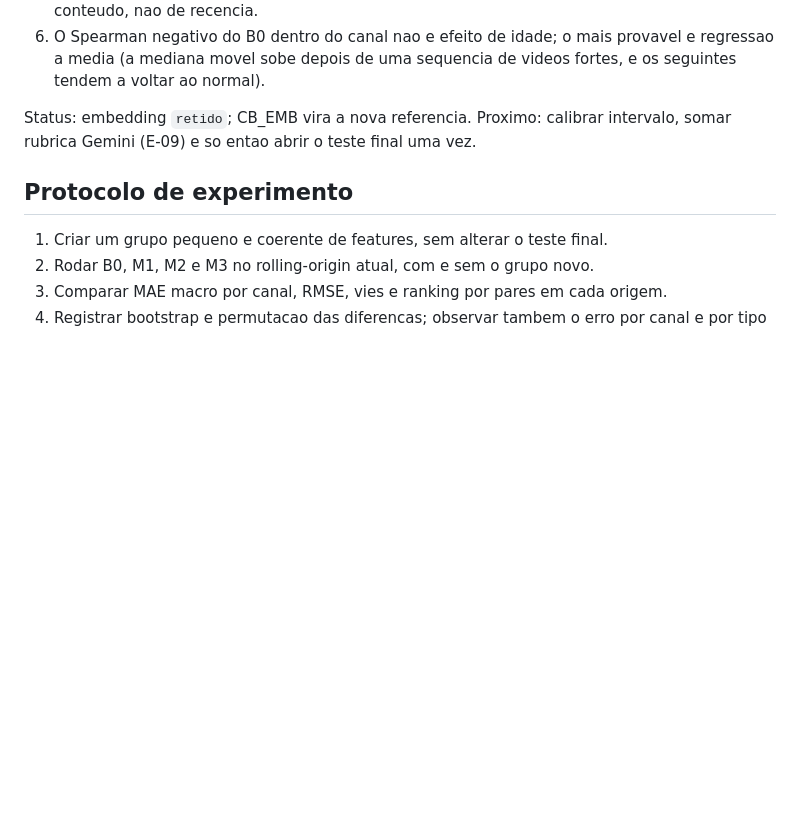
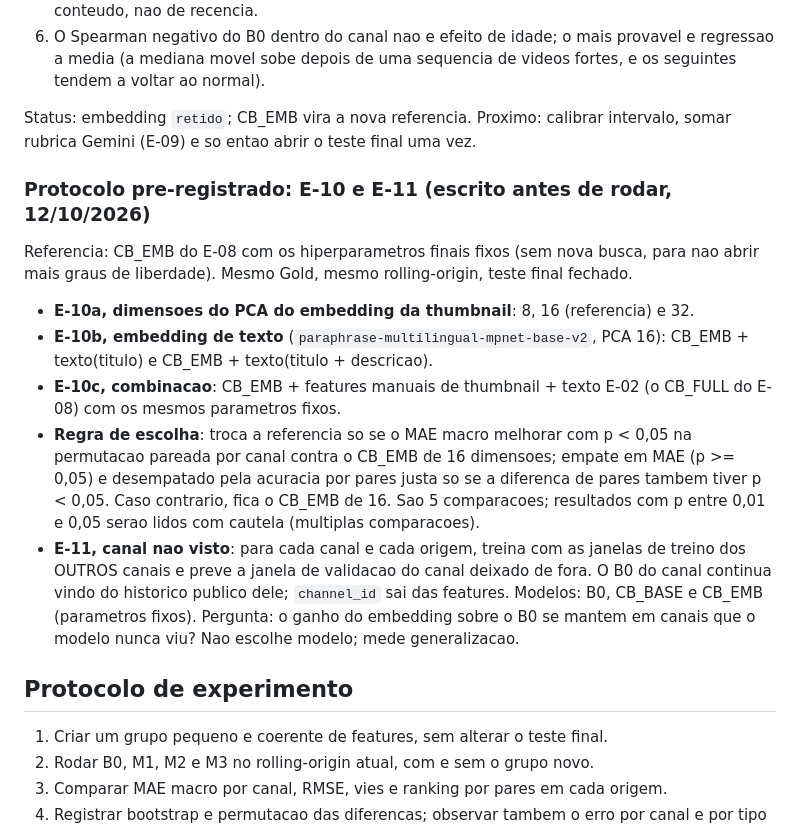
Before and after one commit to Isaacpk1/case_galaxies, a Markdown page: docs/07-registro-de-features.md, the part around the change. GitHub-like rendering; blank space fills up the shorter version.

Commit message:
docs: pre-register E-10 and E-11 protocol and selection rule

```diff
--- a/docs/07-registro-de-features.md
+++ b/docs/07-registro-de-features.md
@@ -185,6 +185,16 @@ Leitura:
 
 Status: embedding `retido`; CB_EMB vira a nova referencia. Proximo: calibrar intervalo, somar rubrica Gemini (E-09) e so entao abrir o teste final uma vez.
 
+### Protocolo pre-registrado: E-10 e E-11 (escrito antes de rodar, 12/10/2026)
+
+Referencia: CB_EMB do E-08 com os hiperparametros finais fixos (sem nova busca, para nao abrir mais graus de liberdade). Mesmo Gold, mesmo rolling-origin, teste final fechado.
+
+- **E-10a, dimensoes do PCA do embedding da thumbnail**: 8, 16 (referencia) e 32.
+- **E-10b, embedding de texto** (`paraphrase-multilingual-mpnet-base-v2`, PCA 16): CB_EMB + texto(titulo) e CB_EMB + texto(titulo + descricao).
+- **E-10c, combinacao**: CB_EMB + features manuais de thumbnail + texto E-02 (o CB_FULL do E-08) com os mesmos parametros fixos.
+- **Regra de escolha**: troca a referencia so se o MAE macro melhorar com p < 0,05 na permutacao pareada por canal contra o CB_EMB de 16 dimensoes; empate em MAE (p >= 0,05) e desempatado pela acuracia por pares justa so se a diferenca de pares tambem tiver p < 0,05. Caso contrario, fica o CB_EMB de 16. Sao 5 comparacoes; resultados com p entre 0,01 e 0,05 serao lidos com cautela (multiplas comparacoes).
+- **E-11, canal nao visto**: para cada canal e cada origem, treina com as janelas de treino dos OUTROS canais e preve a janela de validacao do canal deixado de fora. O B0 do canal continua vindo do historico publico dele; `channel_id` sai das features. Modelos: B0, CB_BASE e CB_EMB (parametros fixos). Pergunta: o ganho do embedding sobre o B0 se mantem em canais que o modelo nunca viu? Nao escolhe modelo; mede generalizacao.
+
 ## Protocolo de experimento
 
 1. Criar um grupo pequeno e coerente de features, sem alterar o teste final.
```
